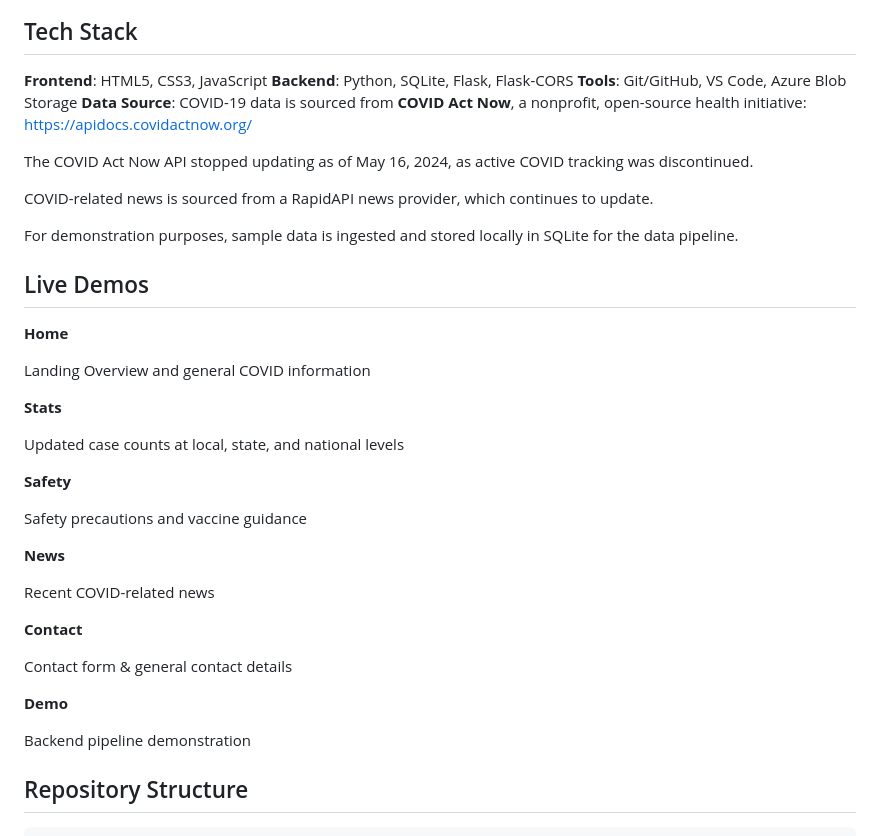
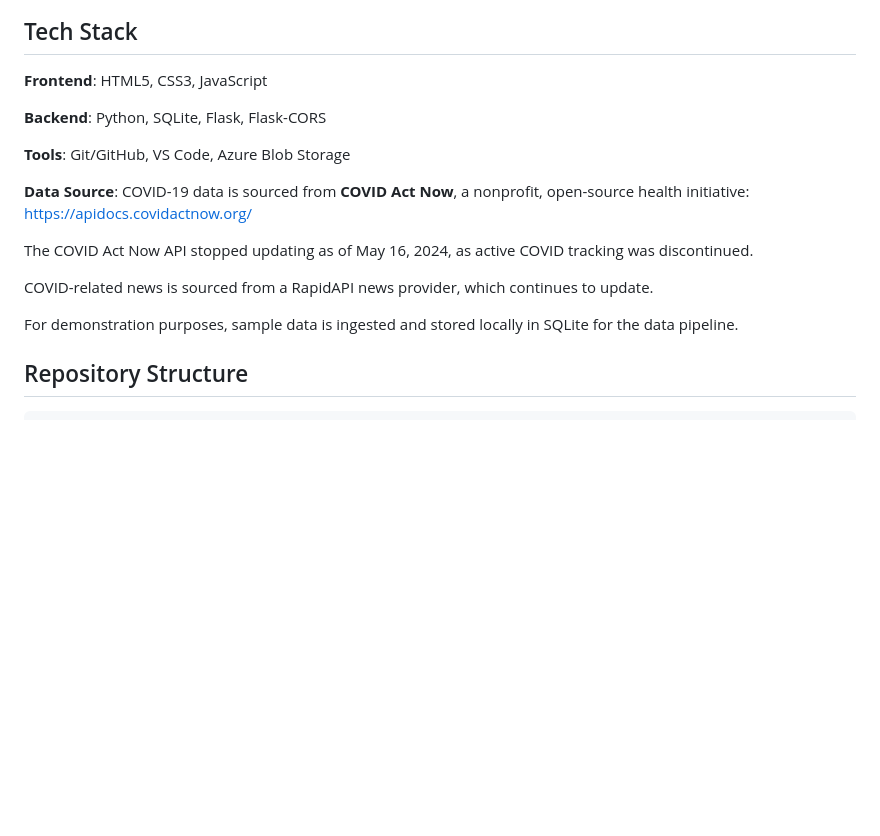
Before and after one commit to Sunny53/COVID-InfoPage, a Markdown page: README.md, the part around one of its changes. Rendered like a GitHub page; blank space fills up the shorter version.

Commit message:
Update README.md
Removed demo section.

```diff
--- a/README.md
+++ b/README.md
@@ -20,8 +20,11 @@ The application includes:
 
 ## Tech Stack
 **Frontend**: HTML5, CSS3, JavaScript
+
 **Backend**: Python, SQLite, Flask, Flask-CORS
+
 **Tools**: Git/GitHub, VS Code, Azure Blob Storage
+
 **Data Source**: COVID-19 data is sourced from **COVID Act Now**, a nonprofit, open-source health initiative: https://apidocs.covidactnow.org/
 
 The COVID Act Now API stopped updating as of May 16, 2024, as active COVID tracking was discontinued.
@@ -29,32 +32,6 @@ The COVID Act Now API stopped updating as of May 16, 2024, as active COVID track
 COVID-related news is sourced from a RapidAPI news provider, which continues to update.
 
 For demonstration purposes, sample data is ingested and stored locally in SQLite for the data pipeline.
-
-## Live Demos
-
-**Home**
-
-Landing Overview and general COVID information
-
-**Stats**
-
-Updated case counts at local, state, and national levels
-
-**Safety**
-
-Safety precautions and vaccine guidance
-
-**News**
-
-Recent COVID-related news
-
-**Contact**
-
-Contact form & general contact details
-
-**Demo**
-
-Backend pipeline demonstration
 
 ## Repository Structure
 
```
Also changed, not shown: other parts of README.md (+5 -0 lines).
